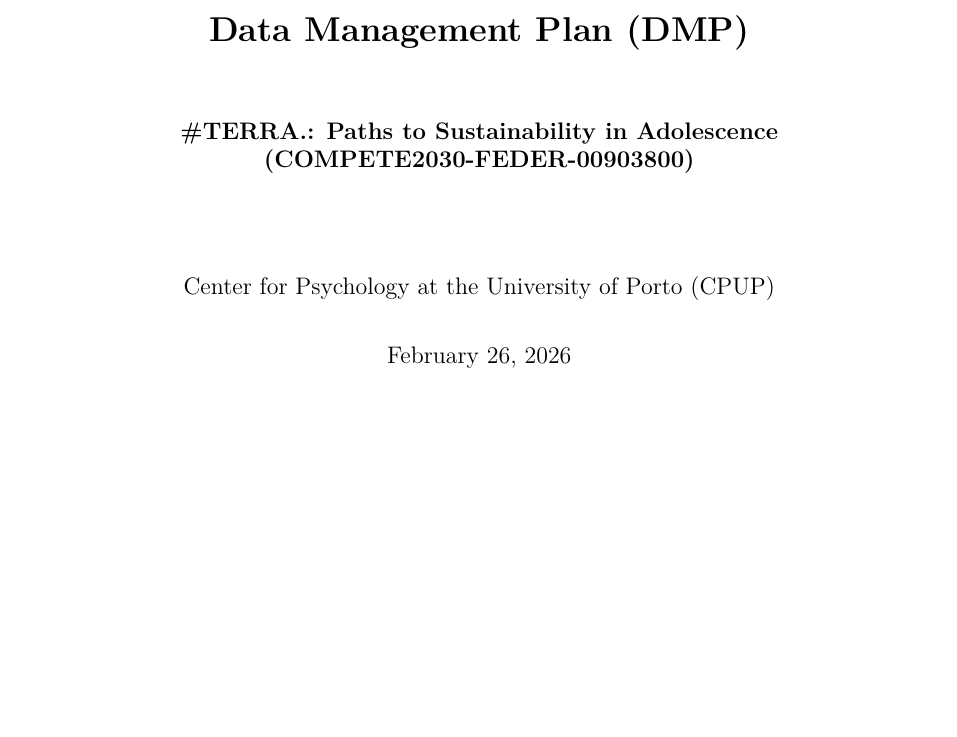
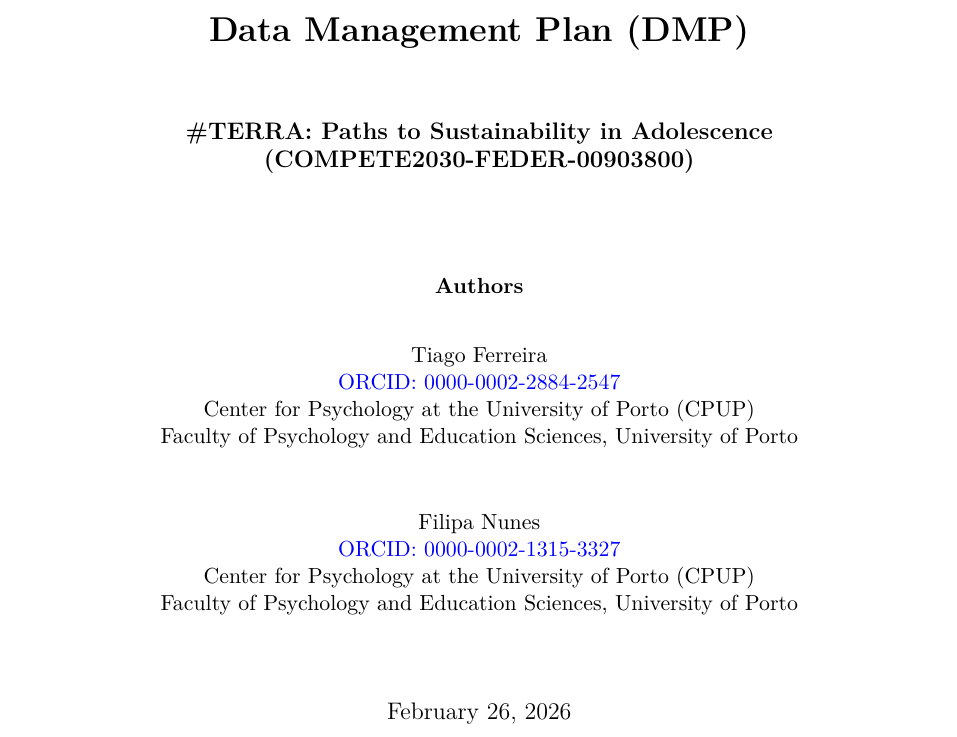
Before and after one commit to tiagodsferreira/terra_project, a LaTeX document (docs/dmp/main.tex, which reads docs/dmp/titlepage.tex): part of page 1 of 9, cut so that both start at the same text, the shorter picture padded with empty space. Compiled offline with XeLaTeX.

Commit message:
update dmp

```diff
--- a/docs/dmp/titlepage.tex
+++ b/docs/dmp/titlepage.tex
@@ -5,11 +5,30 @@
 \begin{center}
   {\LARGE \textbf{Data Management Plan (DMP)}\par}
   \vspace{1.0cm}
-  {\large \textbf{\#TERRA.: Paths to Sustainability in Adolescence (COMPETE2030-FEDER-00903800)}\par}
+  {\large \textbf{\#TERRA: Paths to Sustainability in Adolescence (COMPETE2030-FEDER-00903800)}\par}
   \vspace{1.5cm}
-  {\large Center for Psychology at the University of Porto (CPUP)\par}
-  \vspace{0.5cm}
-  {\large \today\par}
+\end{center}
+
+\begin{center}
+\textbf{Authors}
+
+\vspace{0.5cm}
+
+Tiago Ferreira\\
+\href{https://orcid.org/0000-0002-2884-2547}{ORCID: 0000-0002-2884-2547}\\
+Center for Psychology at the University of Porto (CPUP)\\
+Faculty of Psychology and Education Sciences, University of Porto
+
+\vspace{0.8cm}
+
+Filipa Nunes\\
+\href{https://orcid.org/0000-0002-1315-3327}{ORCID: 0000-0002-1315-3327}\\
+Center for Psychology at the University of Porto (CPUP)\\
+Faculty of Psychology and Education Sciences, University of Porto
+
+\vspace{1.2cm}
+
+{\large \today}
 \end{center}
 
 \vspace{1.5cm}
```
Also changed, not shown: docs/dmp/DMP_TERRA_v1.0.pdf, docs/dmp/titlepage.tex (2 more changed lines), 1 other file.
